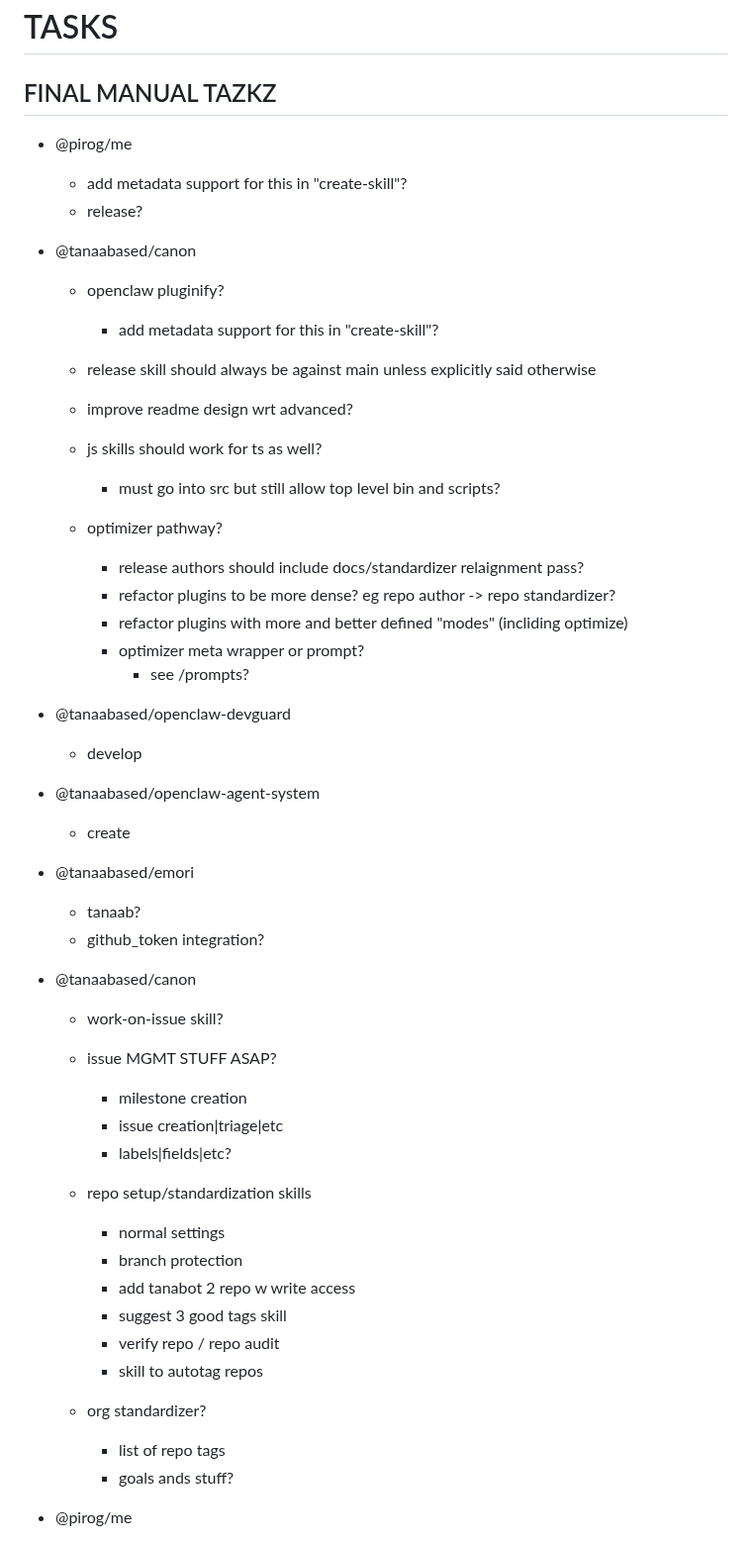
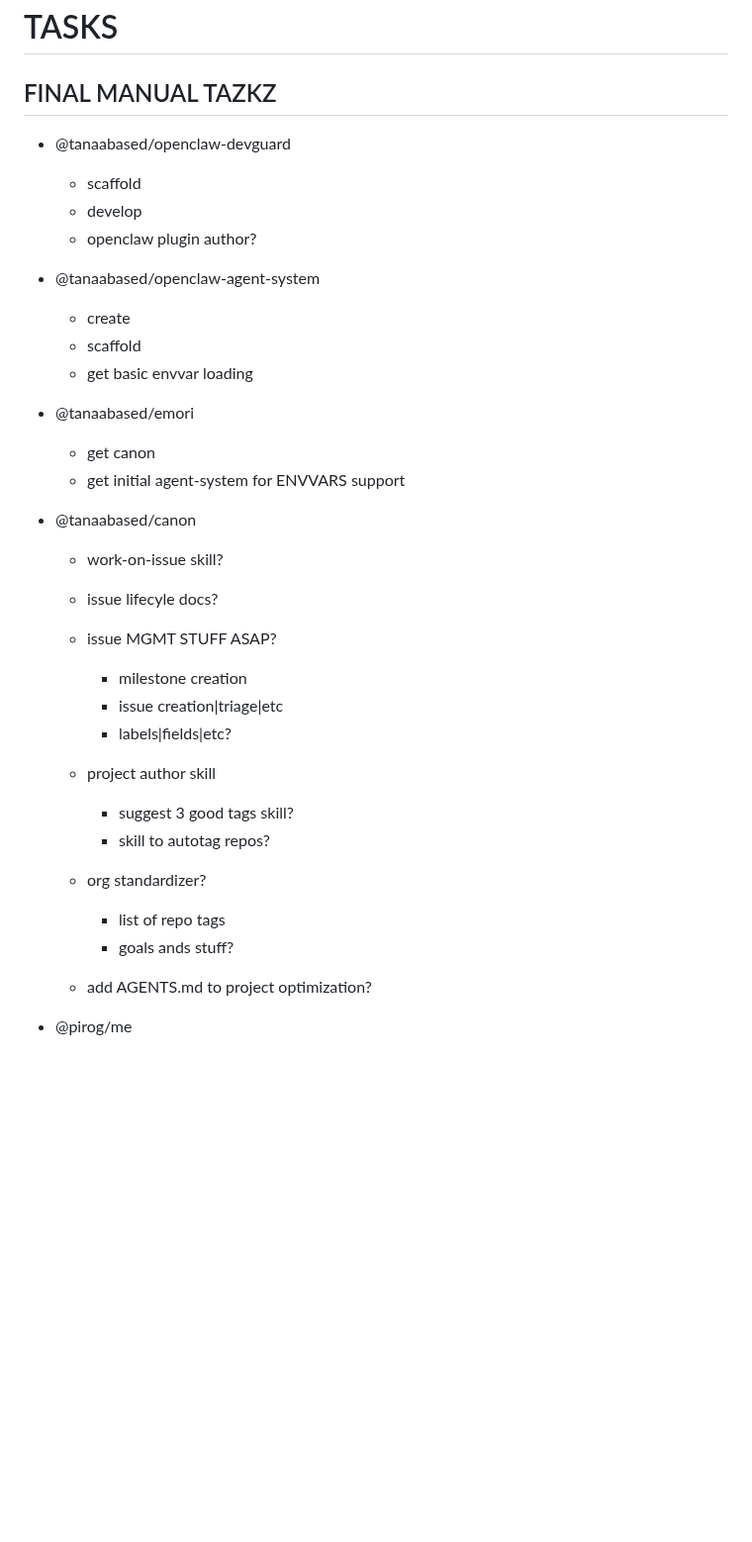
Before and after one commit to pirog/me, a Markdown page: TASKS.md, the part around one of its changes. Shown at 99% size. Rendered like a GitHub page; blank space fills up the shorter version.

Commit message:
align project guidance and tasks

```diff
--- a/TASKS.md
+++ b/TASKS.md
@@ -2,57 +2,38 @@
 
 ## FINAL MANUAL TAZKZ
 
-- @pirog/me
-  - add metadata support for this in "create-skill"?
-  - release?
-
-- @tanaabased/canon
-  - openclaw pluginify?
-    - add metadata support for this in "create-skill"?
-
-  - release skill should always be against main unless explicitly said otherwise
-
-  - improve readme design wrt advanced?
-
-  - js skills should work for ts as well?
-    - must go into src but still allow top level bin and scripts?
-
-  - optimizer pathway?
-    - release authors should include docs/standardizer relaignment pass?
-    - refactor plugins to be more dense? eg repo author -> repo standardizer?
-    - refactor plugins with more and better defined "modes" (incliding optimize)
-    - optimizer meta wrapper or prompt?
-      - see /prompts?
-
 - @tanaabased/openclaw-devguard
+  - scaffold
   - develop
+  - openclaw plugin author?
 
 - @tanaabased/openclaw-agent-system
   - create
+  - scaffold
+  - get basic envvar loading
 
 - @tanaabased/emori
-  - tanaab?
-  - github_token integration?
+  - get canon
+  - get initial agent-system for ENVVARS support
 
 - @tanaabased/canon
   - work-on-issue skill?
+  - issue lifecyle docs?
 
   - issue MGMT STUFF ASAP?
     - milestone creation
     - issue creation|triage|etc
     - labels|fields|etc?
 
-  - repo setup/standardization skills
-    - normal settings
-    - branch protection
-    - add tanabot 2 repo w write access
-    - suggest 3 good tags skill
-    - verify repo / repo audit
-    - skill to autotag repos
+  - project author skill
+    - suggest 3 good tags skill?
+    - skill to autotag repos?
 
   - org standardizer?
     - list of repo tags
     - goals ands stuff?
+
+  - add AGENTS.md to project optimization?
 
 - @pirog/me
   - node 26?
```
Also changed, not shown: other parts of TASKS.md (+3 -1 lines), AGENTS.md (+1 -1 lines).
